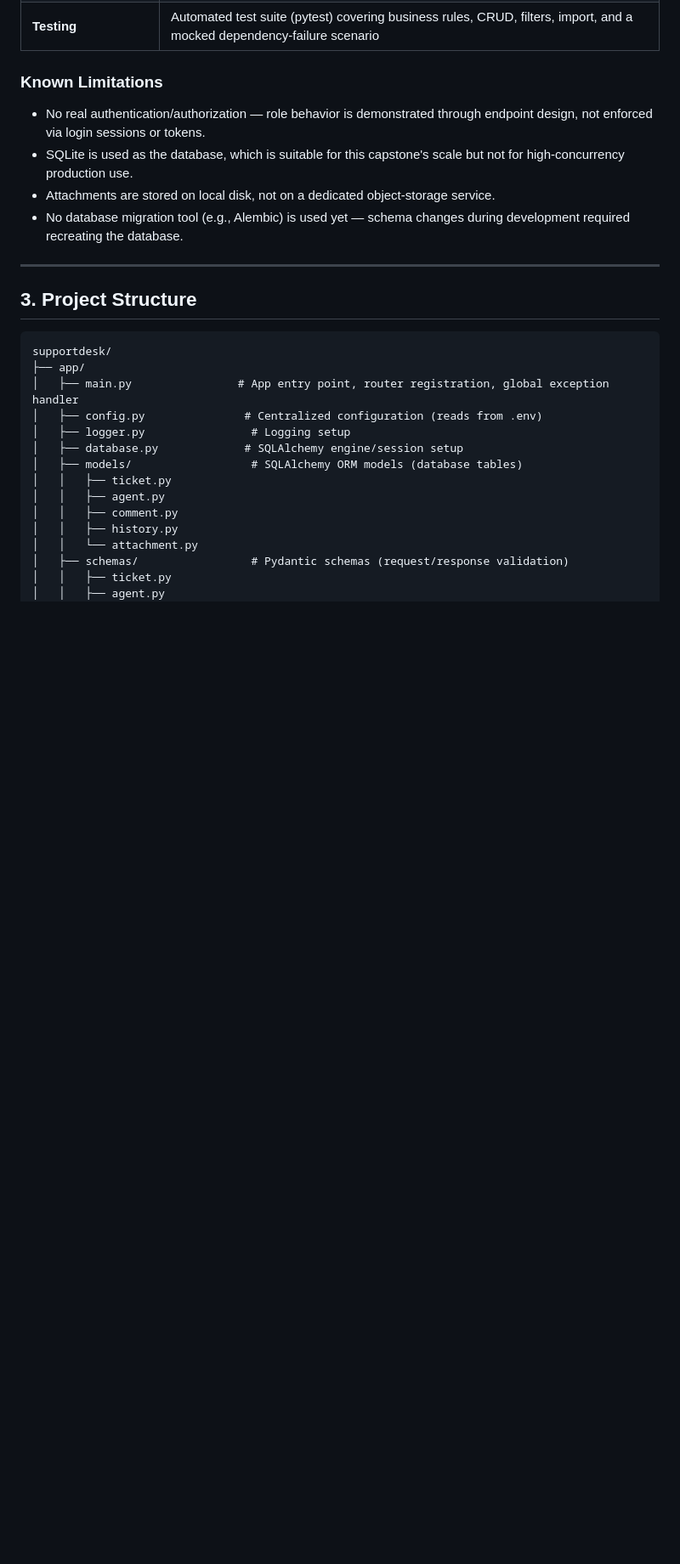
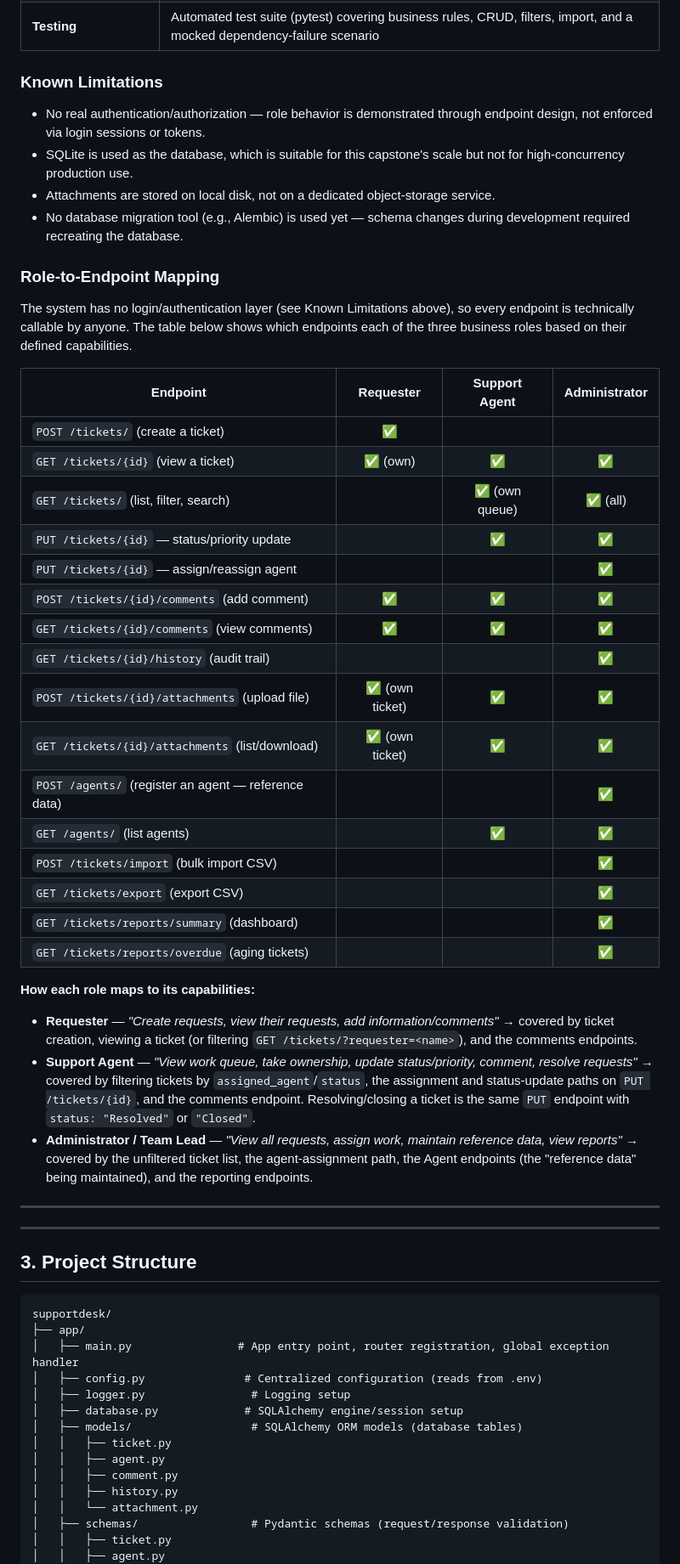
Before and after one commit to MonaMobeen/supportdesk-python, a Markdown page: README.md, the part around one of its changes. Shown at 85% size. Rendered like a GitHub page; blank space fills up the shorter version.

Commit message:
docs: add role-to-endpoint mapping section

```diff
--- a/README.md
+++ b/README.md
@@ -38,6 +38,36 @@ The system supports these roles **conceptually** through the data model and endp
 - Attachments are stored on local disk, not on a dedicated object-storage service.
 - No database migration tool (e.g., Alembic) is used yet — schema changes during development required recreating the database.
 
+
+### Role-to-Endpoint Mapping
+
+The system has no login/authentication layer (see Known Limitations above), so every endpoint is technically callable by anyone. The table below shows which endpoints each of the three business roles based on their defined capabilities.
+
+| Endpoint | Requester | Support Agent | Administrator |
+|---|:---:|:---:|:---:|
+| `POST /tickets/` (create a ticket) | ✅ | | |
+| `GET /tickets/{id}` (view a ticket) | ✅ (own) | ✅ | ✅ |
+| `GET /tickets/` (list, filter, search) | | ✅ (own queue) | ✅ (all) |
+| `PUT /tickets/{id}` — status/priority update | | ✅ | ✅ |
+| `PUT /tickets/{id}` — assign/reassign agent | | | ✅ |
+| `POST /tickets/{id}/comments` (add comment) | ✅ | ✅ | ✅ |
+| `GET /tickets/{id}/comments` (view comments) | ✅ | ✅ | ✅ |
+| `GET /tickets/{id}/history` (audit trail) | | | ✅ |
+| `POST /tickets/{id}/attachments` (upload file) | ✅ (own ticket) | ✅ | ✅ |
+| `GET /tickets/{id}/attachments` (list/download) | ✅ (own ticket) | ✅ | ✅ |
+| `POST /agents/` (register an agent — reference data) | | | ✅ |
+| `GET /agents/` (list agents) | | ✅ | ✅ |
+| `POST /tickets/import` (bulk import CSV) | | | ✅ |
+| `GET /tickets/export` (export CSV) | | | ✅ |
+| `GET /tickets/reports/summary` (dashboard) | | | ✅ |
+| `GET /tickets/reports/overdue` (aging tickets) | | | ✅ |
+
+**How each role maps to its capabilities:**
+
+- **Requester** — *"Create requests, view their requests, add information/comments"* → covered by ticket creation, viewing a ticket (or filtering `GET /tickets/?requester=<name>`), and the comments endpoints.
+- **Support Agent** — *"View work queue, take ownership, update status/priority, comment, resolve requests"* → covered by filtering tickets by `assigned_agent`/`status`, the assignment and status-update paths on `PUT /tickets/{id}`, and the comments endpoint. Resolving/closing a ticket is the same `PUT` endpoint with `status: "Resolved"` or `"Closed"`.
+- **Administrator / Team Lead** — *"View all requests, assign work, maintain reference data, view reports"* → covered by the unfiltered ticket list, the agent-assignment path, the Agent endpoints (the "reference data" being maintained), and the reporting endpoints.
+---
 ---
 
 ## 3. Project Structure
```
Also changed, not shown: other parts of README.md (+1 -1 lines).
